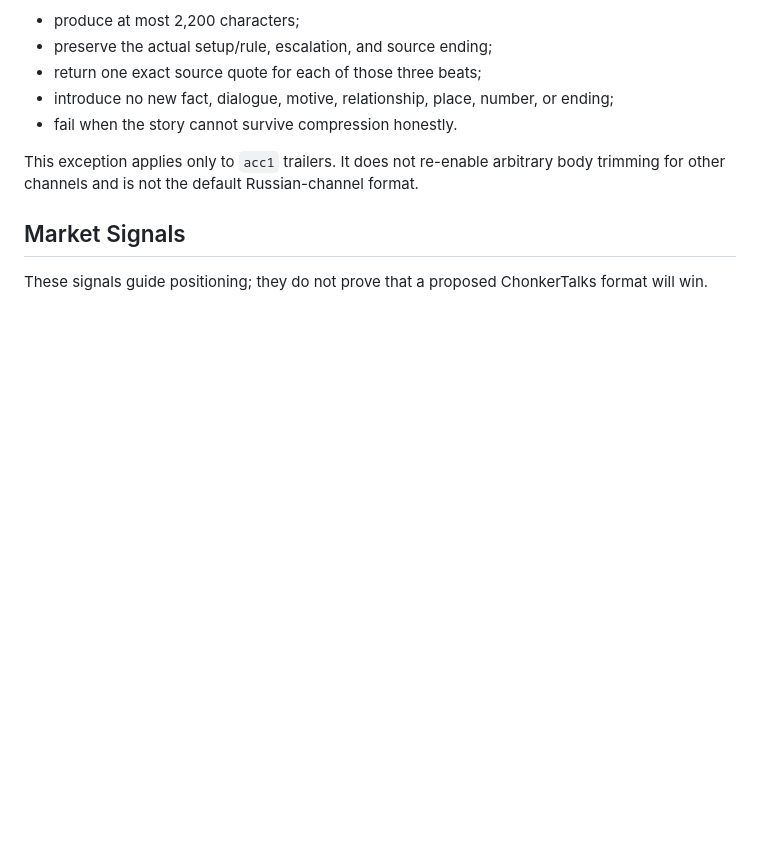
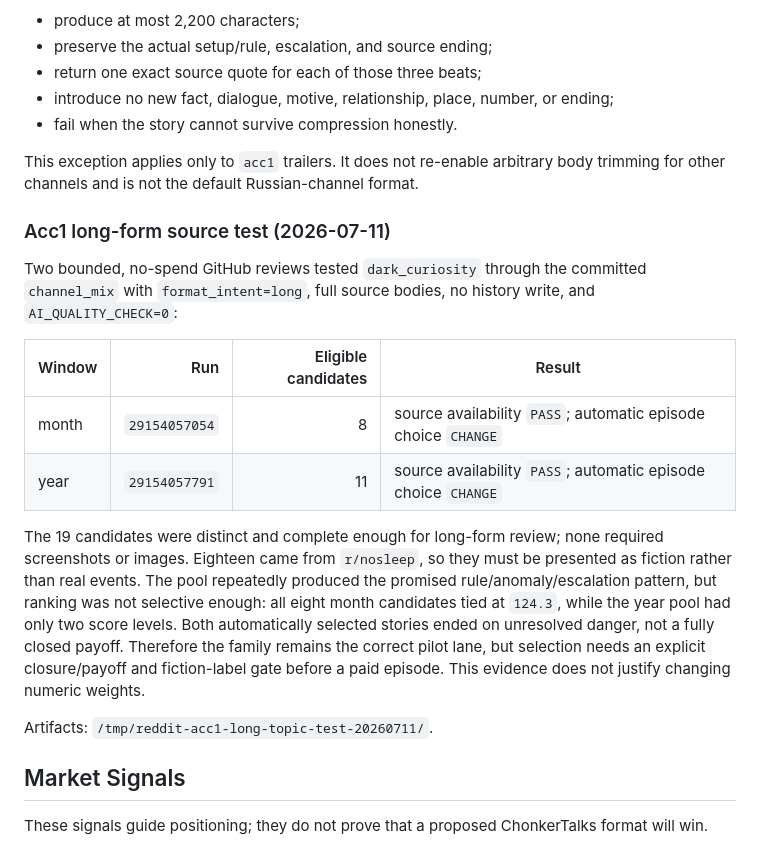
Before and after one commit to webpot-ru/nebula-core-v3, a Markdown page: docs/topic-strategy-research-2026-07-10.md, the part around the change. Drawn GitHub-style; blank space fills up the shorter version.

Commit message:
document acc1 long-form source test

```diff
--- a/docs/topic-strategy-research-2026-07-10.md
+++ b/docs/topic-strategy-research-2026-07-10.md
@@ -259,6 +259,19 @@ The `acc1` blocker was source length rather than absence of dark material. Compe
 
 This exception applies only to `acc1` trailers. It does not re-enable arbitrary body trimming for other channels and is not the default Russian-channel format.
 
+### Acc1 long-form source test (2026-07-11)
+
+Two bounded, no-spend GitHub reviews tested `dark_curiosity` through the committed `channel_mix` with `format_intent=long`, full source bodies, no history write, and `AI_QUALITY_CHECK=0`:
+
+| Window | Run | Eligible candidates | Result |
+|---|---:|---:|---|
+| month | `29154057054` | 8 | source availability `PASS`; automatic episode choice `CHANGE` |
+| year | `29154057791` | 11 | source availability `PASS`; automatic episode choice `CHANGE` |
+
+The 19 candidates were distinct and complete enough for long-form review; none required screenshots or images. Eighteen came from `r/nosleep`, so they must be presented as fiction rather than real events. The pool repeatedly produced the promised rule/anomaly/escalation pattern, but ranking was not selective enough: all eight month candidates tied at `124.3`, while the year pool had only two score levels. Both automatically selected stories ended on unresolved danger, not a fully closed payoff. Therefore the family remains the correct pilot lane, but selection needs an explicit closure/payoff and fiction-label gate before a paid episode. This evidence does not justify changing numeric weights.
+
+Artifacts: `/tmp/reddit-acc1-long-topic-test-20260711/`.
+
 ## Market Signals
 
 These signals guide positioning; they do not prove that a proposed ChonkerTalks format will win.
```
Also changed, not shown: docs/PROJECT_STATE.md (+2 -1 lines).
